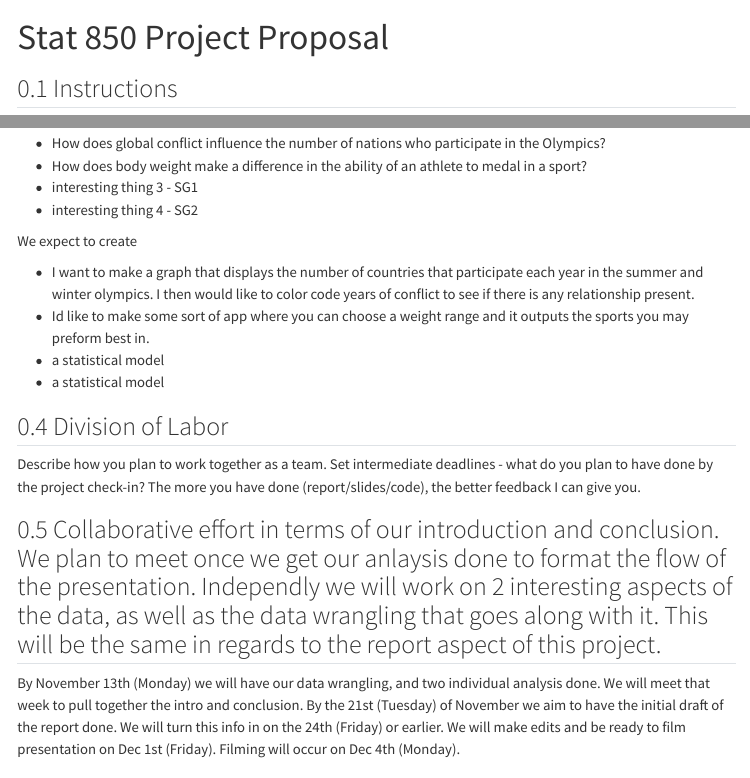
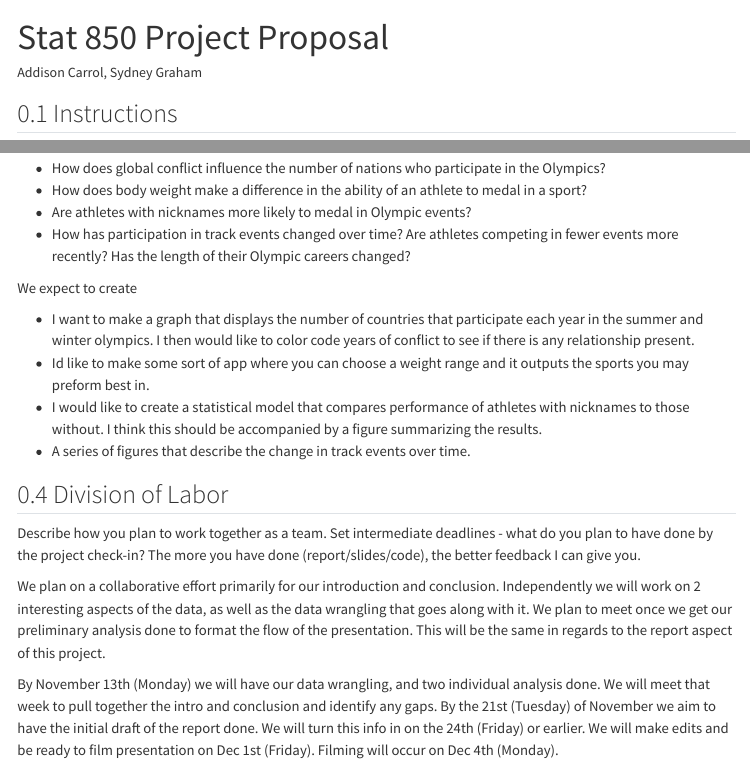
Before and after one commit to stat850-unl/project-team-london, a Quarto document (proposal.qmd): the page in a window 1100 px wide, from its top, and a second part further down, joined at a grey line. Rendered offline with R 4.5, knitr and Pandoc in place of Quarto, with nearby package versions; some code elsewhere in the file could not run offline; menus at the side of the page are left out.

Commit message:
interesting things - SG

```diff
--- a/proposal.qmd
+++ b/proposal.qmd
@@ -2,6 +2,7 @@
 title: "Stat 850 Project Proposal"
 format: html
 editor: visual
+author: Addison Carrol, Sydney Graham
 ---
 
 ## Instructions
@@ -115,24 +116,26 @@ We will use \[dataset\] to explore the following topics:
 
 -   How does global conflict influence the number of nations who participate in the Olympics?
 -   How does body weight make a difference in the ability of an athlete to medal in a sport?
--   interesting thing 3 - SG1
--   interesting thing 4 - SG2
+-   Are athletes with nicknames more likely to medal in Olympic events?
+-   How has participation in track events changed over time? Are athletes competing in fewer events more recently? Has the length of their Olympic careers changed?
 
 We expect to create
 
 -   I want to make a graph that displays the number of countries that participate each year in the summer and winter olympics. I then would like to color code years of conflict to see if there is any relationship present.
 -   Id like to make some sort of app where you can choose a weight range and it outputs the sports you may preform best in.
--   a statistical model
--   a statistical model
+-   I would like to create a statistical model that compares performance of athletes with nicknames to those without. I think this should be accompanied by a figure summarizing the results.
+-   A series of figures that describe the change in track events over time.
 
 ## Division of Labor
 
 Describe how you plan to work together as a team. Set intermediate deadlines - what do you plan to have done by the project check-in? The more you have done (report/slides/code), the better feedback I can give you.
 
-## Collaborative effort in terms of our introduction and conclusion. We plan to meet once we get our anlaysis done to format the flow of the presentation. Independly we will work on 2 interesting aspects of the data, as well as the data wrangling that goes along with it. This will be the same in regards to the report aspect of this project.
+We plan on a collaborative effort primarily for our introduction and conclusion. Independently we will work on 2 interesting aspects of the data, as well as the data wrangling that goes along with it. We plan to meet once we get our preliminary analysis done to format the flow of the presentation. This will be the same in regards to the report aspect of this project.
 
-By November 13th (Monday) we will have our data wrangling, and two individual analysis done. We will meet that week to pull together the intro and conclusion. By the 21st (Tuesday) of November we aim to have the initial draft of the report done. We will turn this info in on the 24th (Friday) or earlier. We will make edits and be ready to film presentation on Dec 1st (Friday). Filming will occur on Dec 4th (Monday).
+By November 13th (Monday) we will have our data wrangling, and two individual analysis done. We will meet that week to pull together the intro and conclusion and identify any gaps. By the 21st (Tuesday) of November we aim to have the initial draft of the report done. We will turn this info in on the 24th (Friday) or earlier. We will make edits and be ready to film presentation on Dec 1st (Friday). Filming will occur on Dec 4th (Monday).
 
 ## Additional Comments
 
-What concerns do you have about this project? This is your place to provide feedback about the project guidelines and ask clarifying questions for me to address either individually or in class, if the question is relevant to everyone. How quickly will we get feedback from the initial feedback on the 24th? If we turn in earlier, do we get feedback earlier?
+What concerns do you have about this project? This is your place to provide feedback about the project guidelines and ask clarifying questions for me to address either individually or in class, if the question is relevant to everyone.
+
+How quickly will we get feedback from the initial feedback on the 24th? If we turn in earlier, do we get feedback earlier?
```
